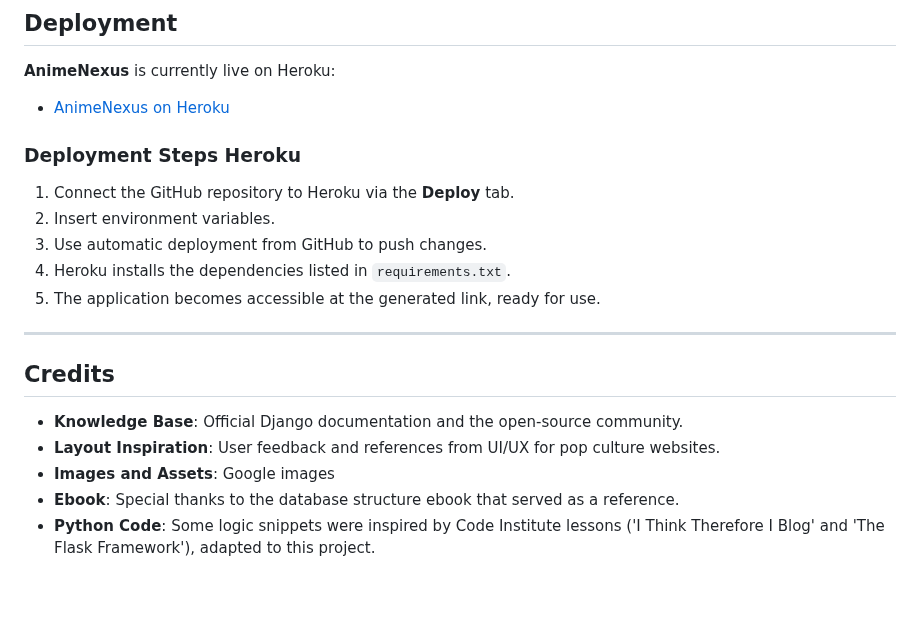
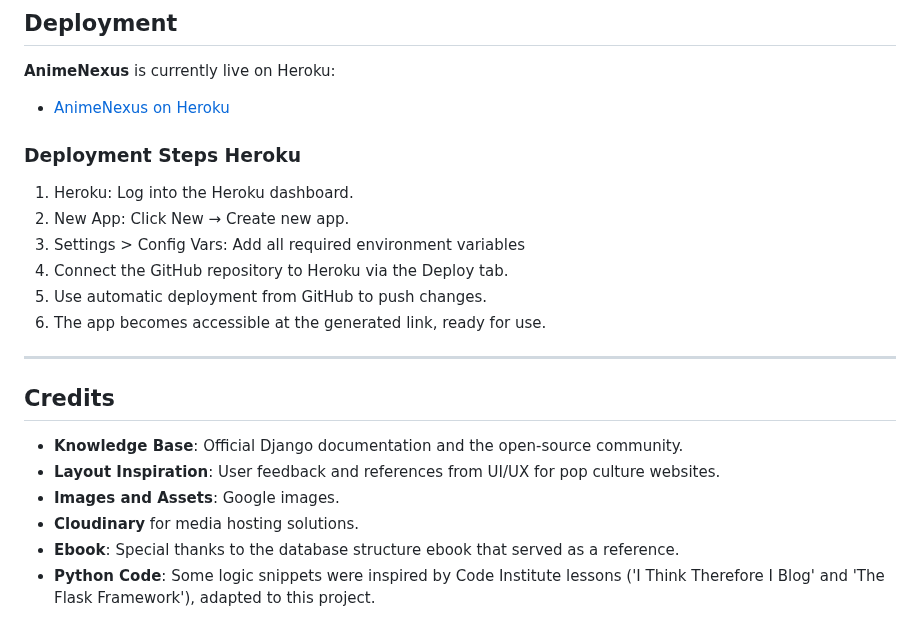
Before and after one commit to elsei123/animenexus, a Markdown page: README.md, the part around one of its changes. Rendered like a GitHub page; blank space fills up the shorter version.

```diff
--- a/README.md
+++ b/README.md
@@ -170,10 +170,11 @@ The application is built using **Django (Python)**, **HTML**, **CSS**, and **Jav
 
 ### Deployment Steps Heroku
-1. Connect the GitHub repository to Heroku via the **Deploy** tab.
-2. Insert environment variables.
-3. Use automatic deployment from GitHub to push changes.
-4. Heroku installs the dependencies listed in `requirements.txt`.
-5. The application becomes accessible at the generated link, ready for use.
+1. Heroku: Log into the Heroku dashboard.
+2. New App: Click New → Create new app.
+3. Settings > Config Vars: Add all required environment variables
+4. Connect the GitHub repository to Heroku via the Deploy tab.
+5. Use automatic deployment from GitHub to push changes.
+6. The app becomes accessible at the generated link, ready for use.
 
 ---
 
@@ -181,6 +182,7 @@ The application is built using **Django (Python)**, **HTML**, **CSS**, and **Jav
 
 - **Knowledge Base**: Official Django documentation and the open-source community.
 - **Layout Inspiration**: User feedback and references from UI/UX for pop culture websites.
-- **Images and Assets**: Google images
+- **Images and Assets**: Google images.
+- **Cloudinary** for media hosting solutions.
 - **Ebook**: Special thanks to the database structure ebook that served as a reference.
 - **Python Code**: Some logic snippets were inspired by Code Institute lessons ('I Think Therefore I Blog' and 'The Flask Framework'), adapted to this project.
```
Also changed, not shown: other parts of README.md (+1 -1 lines).
